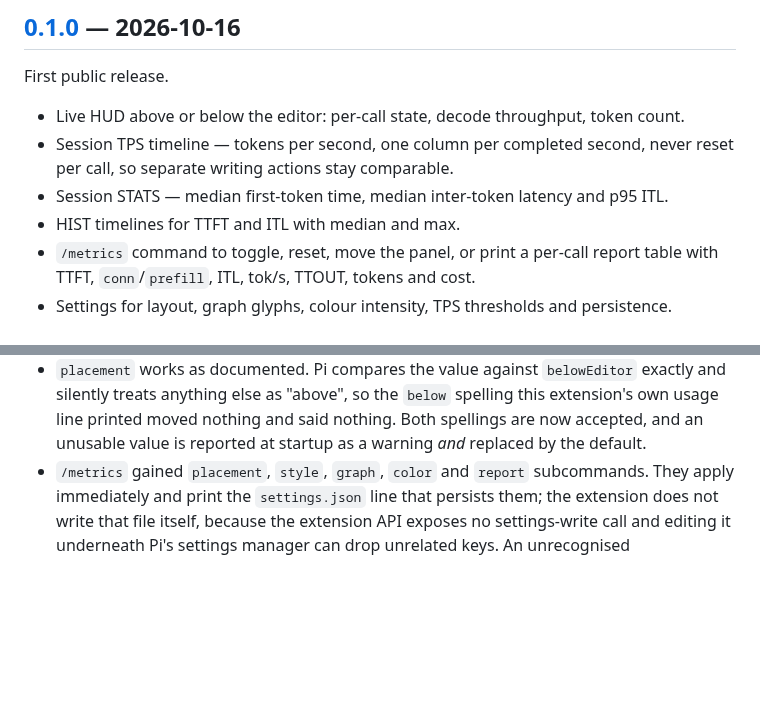
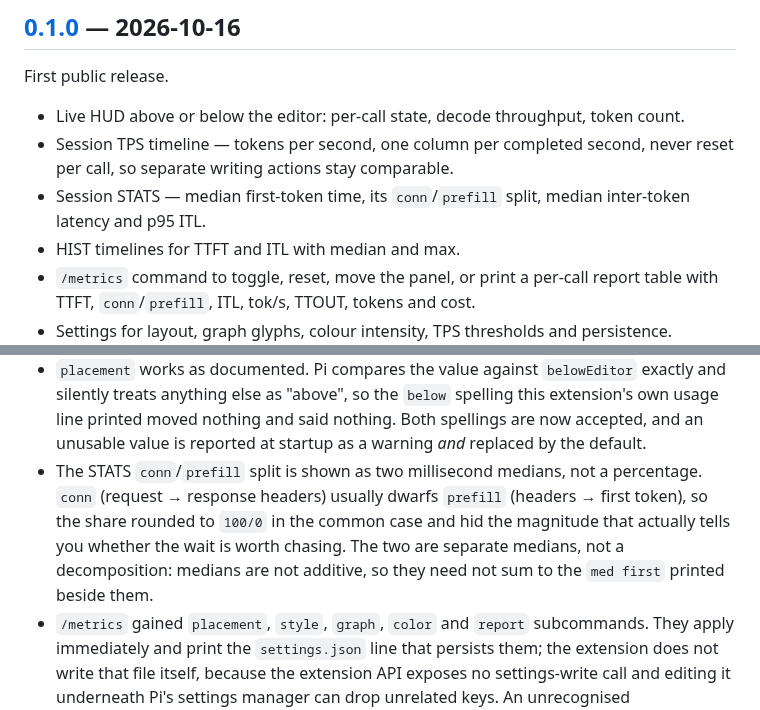
Before and after one commit to sven1103-agent/pi-metrics, a Markdown page: CHANGELOG.md, 2 parts joined by grey strips. Drawn GitHub-style; blank space fills up the shorter version.

```diff
--- a/CHANGELOG.md
+++ b/CHANGELOG.md
@@ -9,7 +9,8 @@ First public release.
 - Live HUD above or below the editor: per-call state, decode throughput, token count.
 - Session TPS timeline — tokens per second, one column per completed second, never
   reset per call, so separate writing actions stay comparable.
-- Session STATS — median first-token time, median inter-token latency and p95 ITL.
+- Session STATS — median first-token time, its `conn`/`prefill` split, median
+  inter-token latency and p95 ITL.
 - HIST timelines for TTFT and ITL with median and max.
 - `/metrics` command to toggle, reset, move the panel, or print a per-call report
   table with TTFT, `conn`/`prefill`, ITL, tok/s, TTOUT, tokens and cost.
@@ -33,6 +34,11 @@ rename of them:
   silently treats anything else as "above", so the `below` spelling this extension's own
   usage line printed moved nothing and said nothing. Both spellings are now accepted, and an
   unusable value is reported at startup as a warning *and* replaced by the default.
+- The STATS `conn`/`prefill` split is shown as two millisecond medians, not a percentage.
+  `conn` (request → response headers) usually dwarfs `prefill` (headers → first token), so
+  the share rounded to `100/0` in the common case and hid the magnitude that actually tells
+  you whether the wait is worth chasing. The two are separate medians, not a decomposition:
+  medians are not additive, so they need not sum to the `med first` printed beside them.
 - `/metrics` gained `placement`, `style`, `graph`, `color` and `report` subcommands. They
   apply immediately and print the `settings.json` line that persists them; the extension
   does not write that file itself, because the extension API exposes no settings-write call
```
Also changed, not shown: README.md (+6 -4 lines), docs/assets/hud-block.gif, docs/assets/hud-braille.gif, 1 other file.
